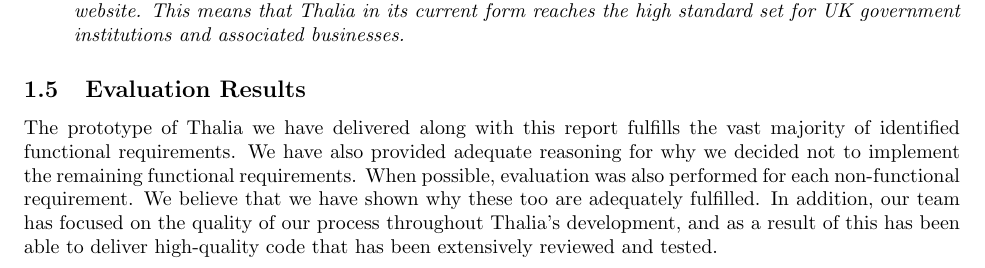
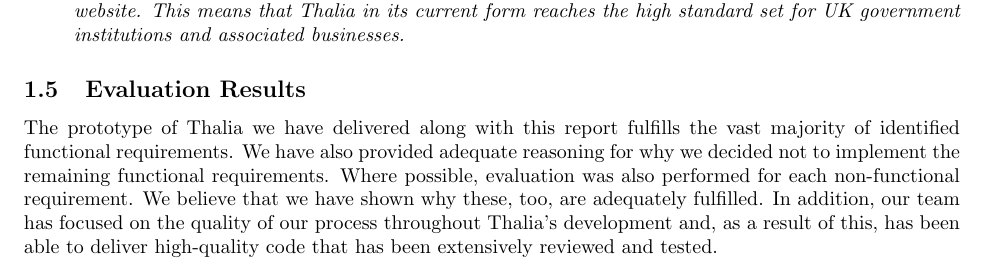
Before and after one commit to Veluga/Thalia-Backtesting-Tool, a LaTeX document (Report/07Evaluation/evaluation.tex): part of page 6 of 6, cut so that both start at the same text. Compiled offline with pdfLaTeX.

Commit message:
Update Report/07Evaluation/evaluation.tex

```diff
--- a/Report/07Evaluation/evaluation.tex
+++ b/Report/07Evaluation/evaluation.tex
@@ -175,5 +175,5 @@ Proper evaluation of the fulfilment of legal requirements would require consulti
 \end{itemize}
 
 \subsection{Evaluation Results}
-    The prototype of Thalia we have delivered along with this report fulfills the vast majority of identified functional requirements. We have also provided adequate reasoning for why we decided not to implement the remaining functional requirements. When possible, evaluation was also performed for each non-functional requirement. We believe that we have shown why these too are adequately fulfilled. In addition, our team has focused on the quality of our process throughout Thalia’s development, and as a result of this has been able to deliver high-quality code that has been extensively reviewed and tested.
+    The prototype of Thalia we have delivered along with this report fulfills the vast majority of identified functional requirements. We have also provided adequate reasoning for why we decided not to implement the remaining functional requirements. Where possible, evaluation was also performed for each non-functional requirement. We believe that we have shown why these, too, are adequately fulfilled. In addition, our team has focused on the quality of our process throughout Thalia’s development and, as a result of this, has been able to deliver high-quality code that has been extensively reviewed and tested.
 \end{document}
```
